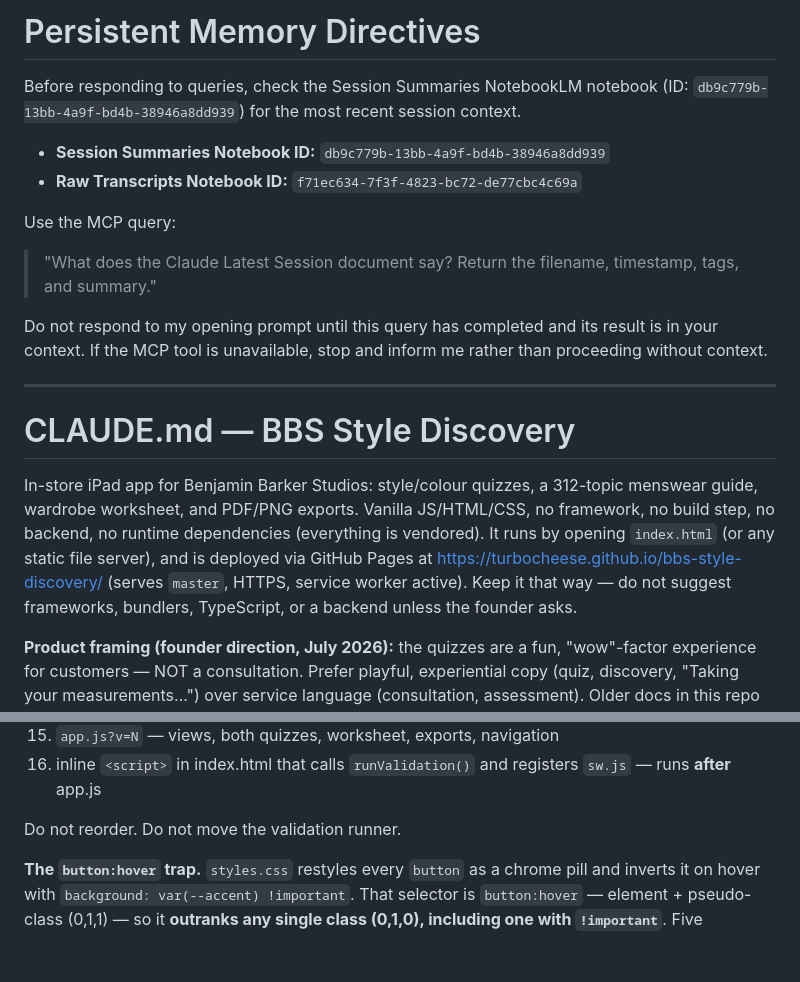
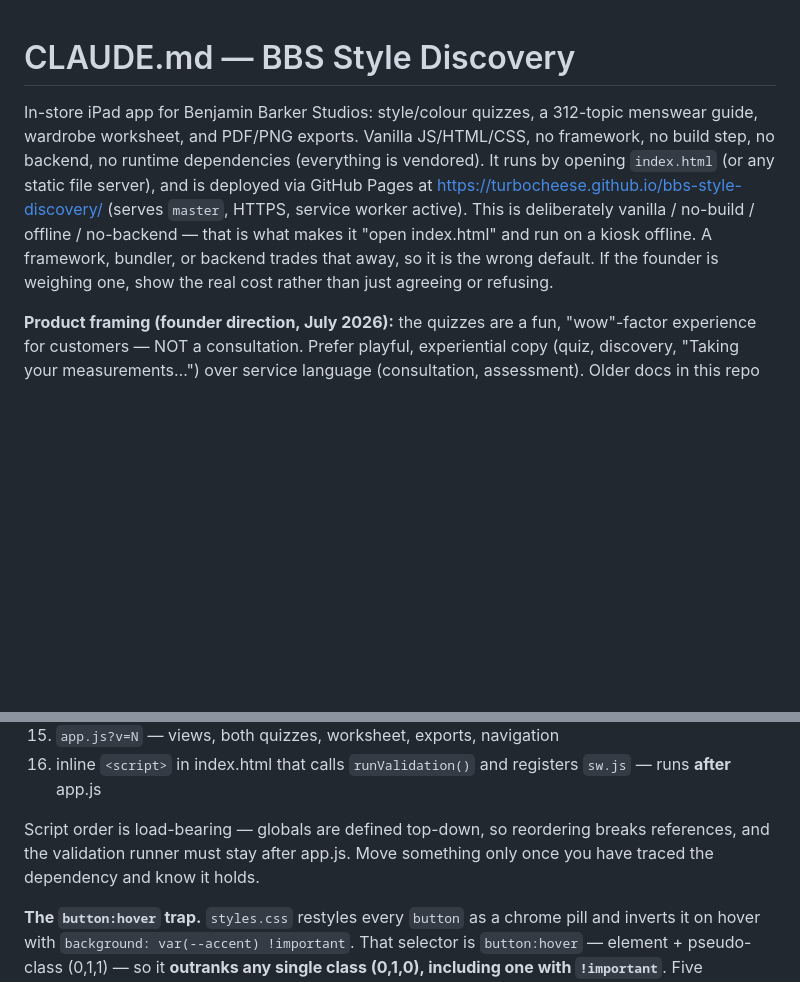
Before and after one commit to Turbocheese/bbs-style-discovery, a Markdown page: CLAUDE.md, 2 parts joined by grey strips. Rendered like a GitHub page; blank space fills up the shorter version.

```diff
--- a/CLAUDE.md
+++ b/CLAUDE.md
@@ -1,18 +1,3 @@
-# Persistent Memory Directives
-
-Before responding to queries, check the Session Summaries NotebookLM notebook
-(ID: `db9c779b-13bb-4a9f-bd4b-38946a8dd939`) for the most recent session context.
-
-- **Session Summaries Notebook ID:** `db9c779b-13bb-4a9f-bd4b-38946a8dd939`
-- **Raw Transcripts Notebook ID:** `f71ec634-7f3f-4823-bc72-de77cbc4c69a`
-
-Use the MCP query:
-> "What does the Claude Latest Session document say? Return the filename, timestamp, tags, and summary."
-
-Do not respond to my opening prompt until this query has completed and its result is in your context. If the MCP tool is unavailable, stop and inform me rather than proceeding without context.
-
----
-
 # CLAUDE.md — BBS Style Discovery
 
 In-store iPad app for Benjamin Barker Studios: style/colour quizzes, a 312-topic
@@ -20,8 +5,7 @@ menswear guide, wardrobe worksheet, and PDF/PNG exports. Vanilla JS/HTML/CSS,
 no framework, no build step, no backend, no runtime dependencies (everything is
 vendored). It runs by opening `index.html` (or any static file server), and is
 deployed via GitHub Pages at https://turbocheese.github.io/bbs-style-discovery/
-(serves `master`, HTTPS, service worker active). Keep it that way — do not
-suggest frameworks, bundlers, TypeScript, or a backend unless the founder asks.
+(serves `master`, HTTPS, service worker active). This is deliberately vanilla / no-build / offline / no-backend — that is what makes it "open index.html" and run on a kiosk offline. A framework, bundler, or backend trades that away, so it is the wrong default. If the founder is weighing one, show the real cost rather than just agreeing or refusing.
 
 **Product framing (founder direction, July 2026):** the quizzes are a fun,
 "wow"-factor experience for customers — NOT a consultation. Prefer playful,
@@ -56,7 +40,7 @@ Script order in `index.html` is load-bearing (globals defined top-down). Current
 15. `app.js?v=N` — views, both quizzes, worksheet, exports, navigation
 16. inline `<script>` in index.html that calls `runValidation()` and registers `sw.js` — runs **after** app.js
 
-Do not reorder. Do not move the validation runner.
+Script order is load-bearing — globals are defined top-down, so reordering breaks references, and the validation runner must stay after app.js. Move something only once you have traced the dependency and know it holds.
 
 **The `button:hover` trap.** `styles.css` restyles every `button` as a chrome pill and inverts it on hover with `background: var(--accent) !important`. That selector is `button:hover` — element + pseudo-class (0,1,1) — so it **outranks any single class (0,1,0), including one with `!important`**. Five components have hit this: the Complete-the-Look cards, the provenance tape markers, the globe country labels, the split's side selectors and the gallery view toggle, each turning into an unreadable black box under the pointer. On a touch-first app a tap can leave a sticky hover, so this is a real fault and not desktop cosmetics. **A button that is a card, pin, label or swatch should carry `.btn-bare`**, which opts out. Otherwise you will find it the hard way.
 
```
Also changed, not shown: other parts of CLAUDE.md (+8 -10 lines).
